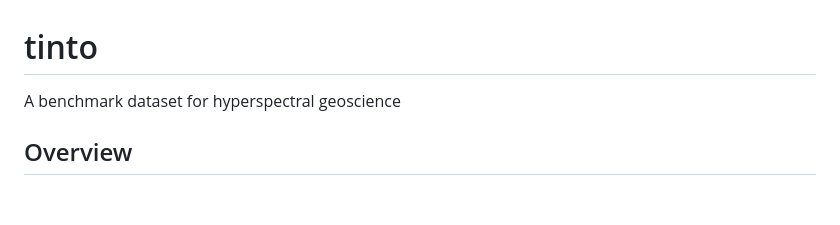
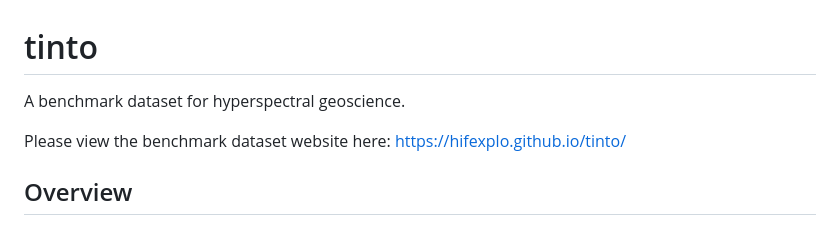
Before and after one commit to hifexplo/tinto, a Markdown page: README.md, the part around the change. GitHub-like rendering; blank space fills up the shorter version.

```diff
--- a/README.md
+++ b/README.md
@@ -1,5 +1,7 @@
 # tinto
-A benchmark dataset for hyperspectral geoscience
+A benchmark dataset for hyperspectral geoscience.
+
+Please view the benchmark dataset website here: https://hifexplo.github.io/tinto/
 
 ## Overview
 
```
